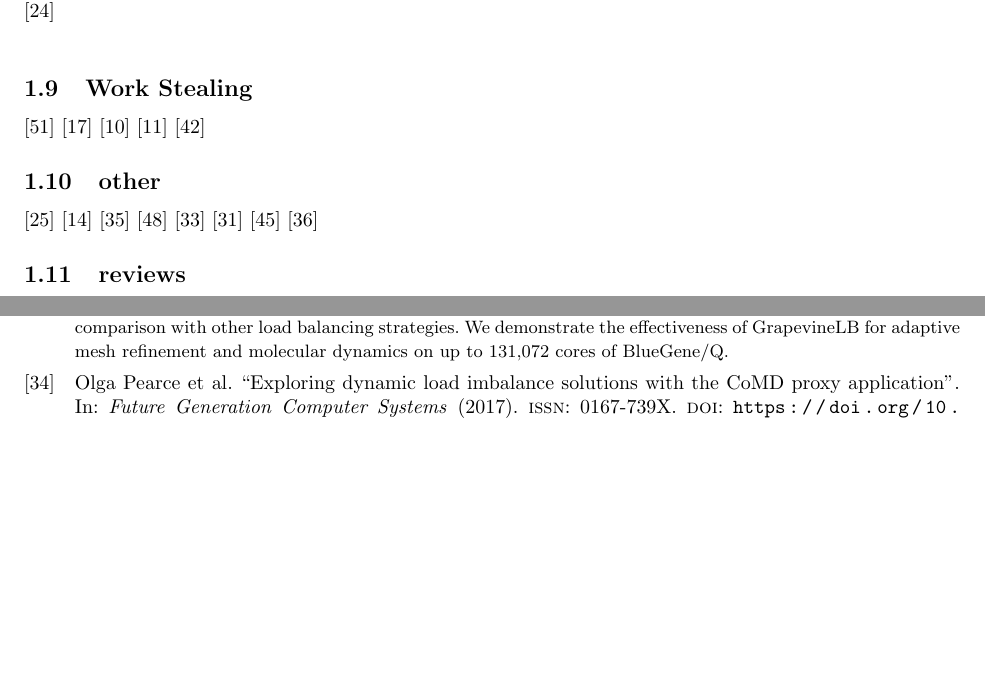
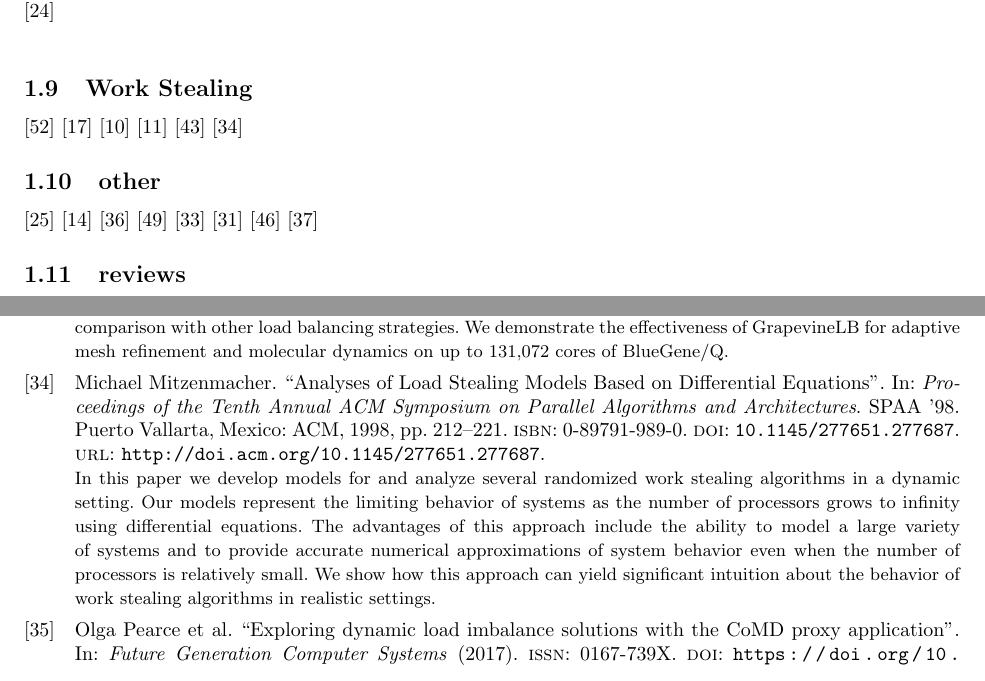
Before and after one commit to aheirich/load_balancing, a LaTeX document (bibliography/load_balancing_bibliography.tex, which reads bibliography/load_balancing_bibliography.bib): two parts of pages 14 and 25 of 30 before the commit and two parts of pages 14 and 25 of 31 after it, joined at a grey line, cut so that both start at the same text, the shorter picture padded with empty space. Compiled offline with pdfLaTeX.

Commit message:
add mitzenmacher paper on lb with diff equations

```diff
--- a/bibliography/load_balancing_bibliography.bib
+++ b/bibliography/load_balancing_bibliography.bib
@@ -980,3 +980,10 @@ url = "http://www.sciencedirect.com/science/article/pii/S0743731597914106",
 author = "Kirk Schloegel and George Karypis and Vipin Kumar",
 abstract = "For a large class of irregular mesh applications, the structure of the mesh changes from one phase of the computation to the next. Eventually, as the mesh evolves, the adapted mesh has to be repartitioned to ensure good load balance. If this new graph is partitioned from scratch, it may lead to an excessive migration of data among processors. In this paper, we present schemes for computing repartitionings of adaptively refined meshes that perform diffusion of vertices in a multilevel framework. These schemes try to minimize vertex movement without significantly compromising the edge-cut. We present heuristics to control the tradeoff between edge-cut and vertex migration costs. We also show that multilevel diffusion produces results with improved edge-cuts over single-level diffusion, and is better able to make use of heuristics to control the tradeoff between edge-cut and vertex migration costs than single-level diffusion."
 }
+
+@inproceedings{Mitzenmacher:1998:ALS:277651.277687,
+ author = {Mitzenmacher, Michael},
+ title = {Analyses of Load Stealing Models Based on Differential Equations},
+ booktitle = {Proceedings of the Tenth Annual ACM Symposium on Parallel Algorithms and Architectures},
+ series = {SPAA '98},
+ year = {1998},
@@ -982,0 +993,17 @@ abstract = "For a large class of irregular mesh applications, the structure of t
+ numpages = {10},
+ url = {http://doi.acm.org/10.1145/277651.277687},
+ doi = {10.1145/277651.277687},
+ acmid = {277687},
+ publisher = {ACM},
+ address = {New York, NY, USA},
+ abstract = "In this paper we develop models for and analyze several
+randomized work stealing algorithms in a dynamic setting.
+Our models represent the limiting behavior of systems as
+the number of processors grows to infinity using differential
+equations. The advantages of this approach include the
+ability to model a large variety of systems and to provide
+accurate numerical approximations of system behavior even
+when the number of processors is relatively small. We show
+how this approach can yield significant intuition about the
+behavior of work stealing algorithms in realistic settings. "
+}
--- a/bibliography/load_balancing_bibliography.tex
+++ b/bibliography/load_balancing_bibliography.tex
@@ -1075,6 +1075,7 @@ to make available to other cores.\\
 \cite{Blumofe:1999:SMC:324133.324234}
 \cite{Cilk}
 \cite{Saraswat:2011:LGL:1941553.1941582}
+\cite{Mitzenmacher:1998:ALS:277651.277687}
 
 \subsection{other}
 
```
Also changed, not shown: bibliography/load_balancing_bibliography.pdf, bibliography/load_balancing_bibliography.bib (3 more changed lines).
